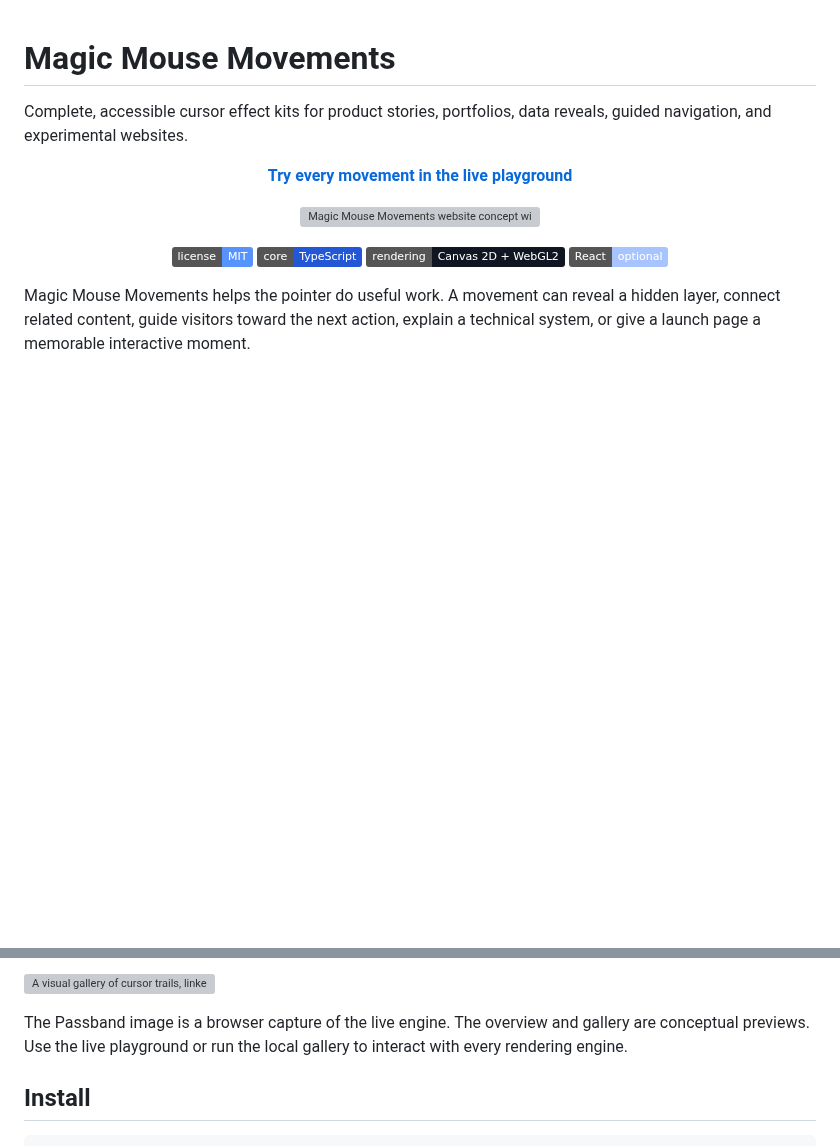
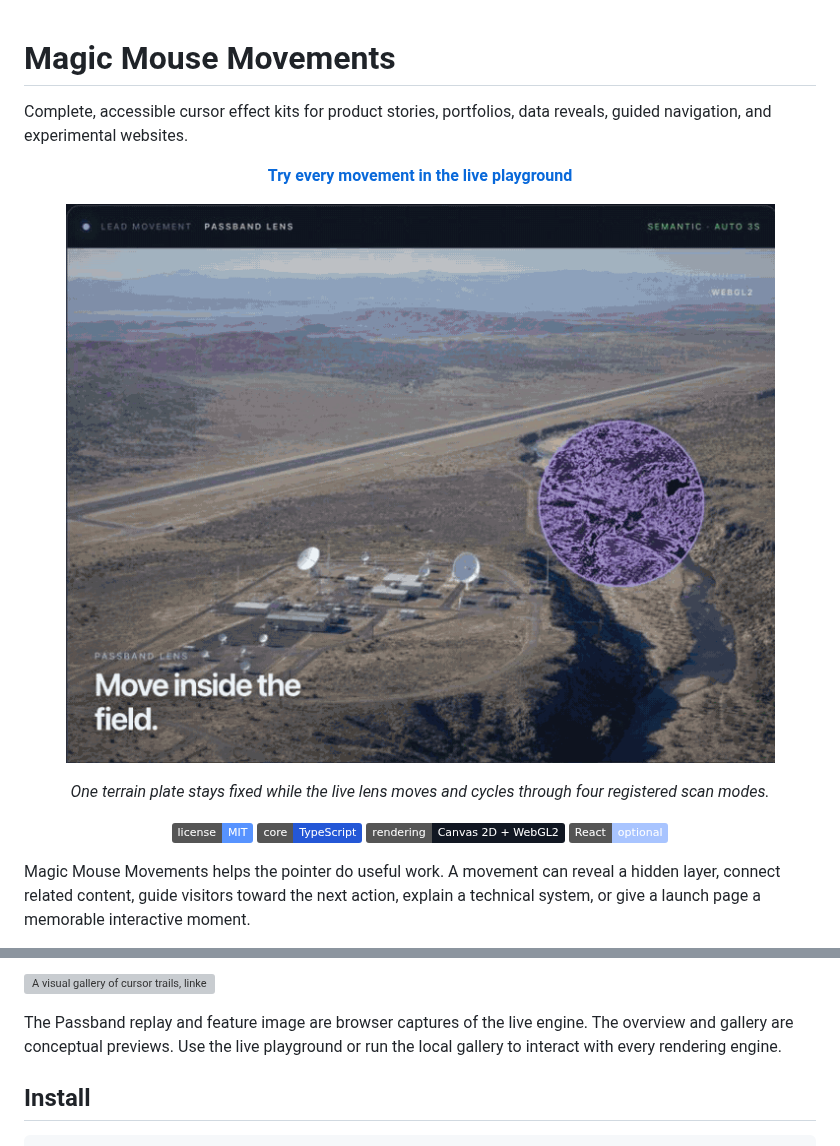
Before and after one commit to abexiong/Magic-Mouse-Movements, a Markdown page: README.md, 2 parts joined by grey strips. Rendered like a GitHub page; pictures changed too: docs/images/passband-lens-replay.gif (added); badges without logos; blank space fills up the shorter version; grey boxes are pictures that could not be loaded.

Commit message:
Add Passband replay to README

```diff
--- a/README.md
+++ b/README.md
@@ -7,7 +7,11 @@ Complete, accessible cursor effect kits for product stories, portfolios, data re
 </p>
 
 <p align="center">
-  <img src="./docs/images/magic-mouse-movements-overview.png" alt="Magic Mouse Movements website concept with Passband Lens, the movement catalog, complete kit anatomy, code examples, and repository actions" width="760" />
+  <img src="./docs/images/passband-lens-replay.gif" alt="Animated Passband Lens replay moving across one terrain image while Auto cycles optical, thermal, radar, and semantic scans" width="760" />
+</p>
+
+<p align="center">
+  <em>One terrain plate stays fixed while the live lens moves and cycles through four registered scan modes.</em>
 </p>
 
 <p align="center">
@@ -53,6 +59,6 @@ The catalog covers trails, assembly, active links, pathfinding, scanning, layere
 ![A visual gallery of cursor trails, linked nodes, pathfinding, terrain scanning, layered reveals, magnetic particles, constellations, and a binary vortex](./docs/images/movement-gallery.png)
 
-The Passband image is a browser capture of the live engine. The overview and gallery are conceptual previews. Use the live playground or run the local gallery to interact with every rendering engine.
+The Passband replay and feature image are browser captures of the live engine. The overview and gallery are conceptual previews. Use the live playground or run the local gallery to interact with every rendering engine.
 
 ## Install
 
```
Also changed, not shown: other parts of README.md (+2 -0 lines), 1 other file.
